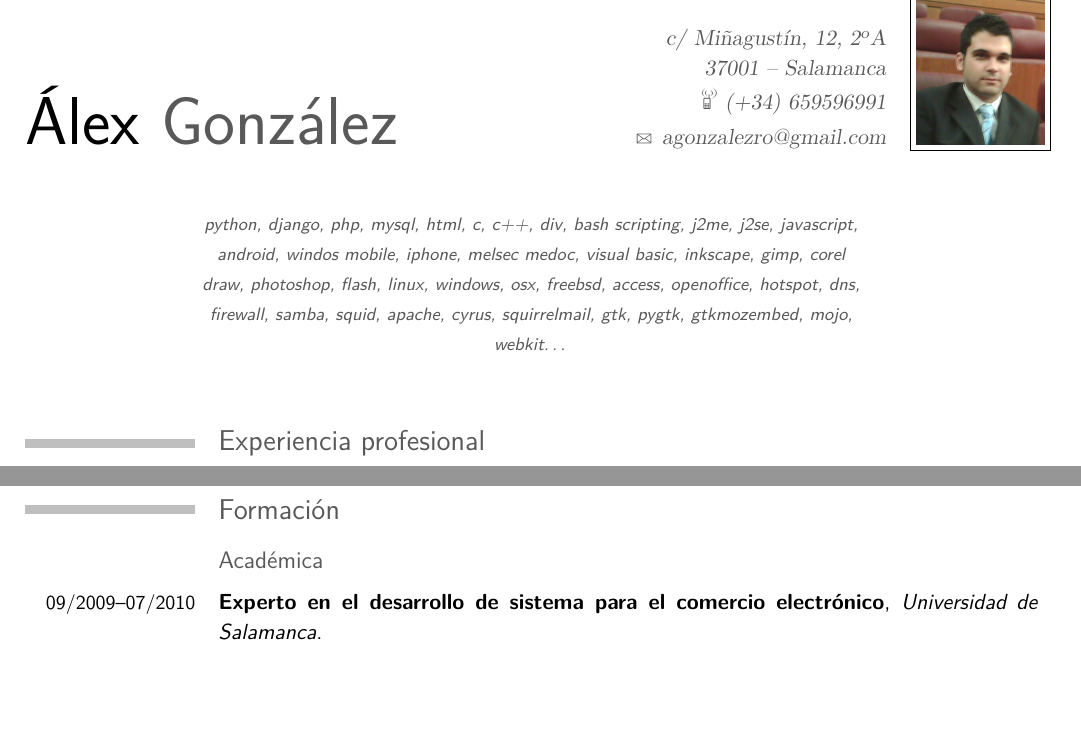
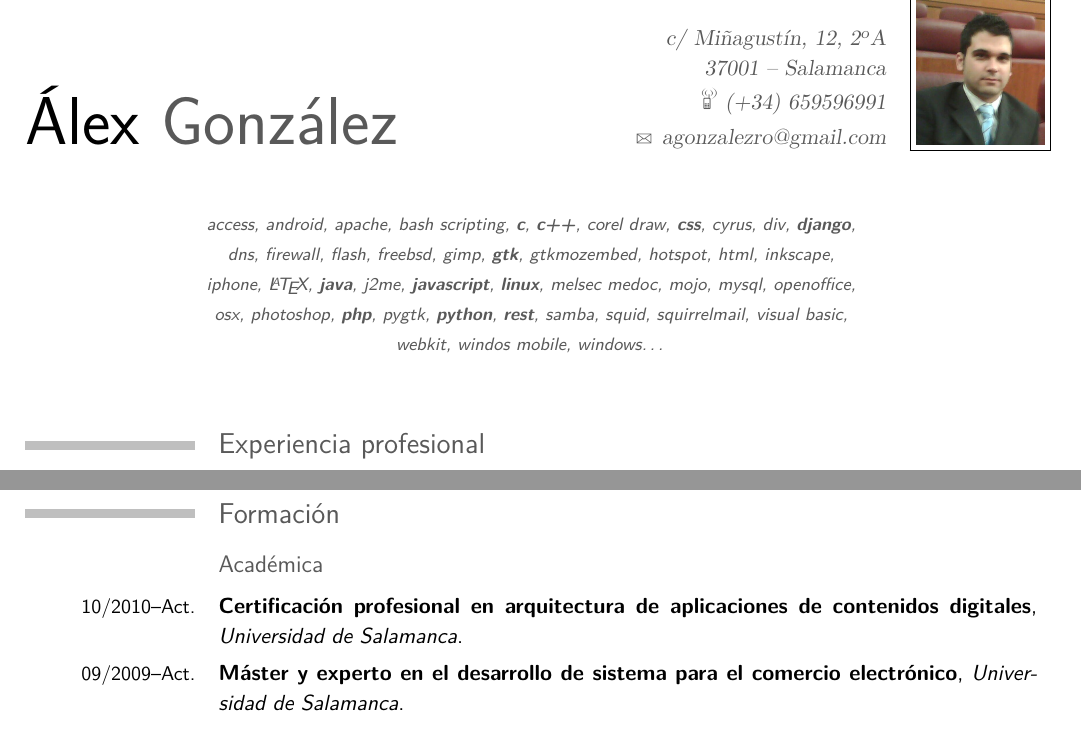
Before and after one commit to agonzalezro/Curriculum-Vitae, a LaTeX CV (cv.tex): two parts of pages 1 and 2 of 2, joined at a grey line, cut so that both start at the same text, the shorter picture padded with empty space. The pictures show the PDF file cv_alex_gonzalez.pdf that the author committed with the source.

Commit message:
Añadido máster y certificación año 2010. También he jugado con los tags.

```diff
--- a/cv.tex
+++ b/cv.tex
@@ -45,7 +45,26 @@
 \email{agonzalezro@gmail.com}                      % optional, remove the line if not wanted
 %\extrainfo{additional information (optional)} % optional, remove the line if not wanted
 \photo[64pt]{foto}                         % '64pt' is the height the picture must be resized to and 'picture' is the name of the picture file; optional, remove the line if not wanted
-\quote{\footnotesize{python, django, php, mysql, html, c, c++, div, bash scripting, j2me, j2se, javascript, android, windos mobile, iphone, melsec medoc, visual basic, inkscape, gimp, corel draw, photoshop, flash, linux, windows, osx, freebsd, access, openoffice, hotspot, dns, firewall, samba, squid, apache, cyrus, squirrelmail, gtk, pygtk, gtkmozembed, mojo, webkit\ldots}}
+\quote{\footnotesize{
+    access, android, apache,
+    bash scripting,
+    \textbf{c}, \textbf{c++}, corel draw, \textbf{css}, cyrus,
+    div, \textbf{django}, dns,
+    firewall, flash, freebsd,
+    gimp, \textbf{gtk}, gtkmozembed,
+    hotspot, html,
+    inkscape, iphone,
+    \LaTeX,
+    \textbf{java}, j2me, \textbf{javascript},
+    \textbf{linux},
+    melsec medoc, mojo, mysql,
+    openoffice, osx, photoshop,
+    \textbf{php}, pygtk, \textbf{python},
+    \textbf{rest},
+    samba, squid, squirrelmail,
+    visual basic,
+    webkit, windos mobile, windows\ldots
+}}
 
 %\nopagenumbers{}                             % uncomment to suppress automatic page numbering for CVs longer than one page
 
@@ -86,7 +105,8 @@
 \section{Formación}
 \subsection{Académica}
 %\cventry{year--year}{Degree}{Institution}{City}{\textit{Grade}}{Description}
-\cventry{09/2009--07/2010}{Experto en el desarrollo de sistema para el comercio electrónico}{Universidad de Salamanca}{}{}{}
+\cventry{10/2010--Act.}{Certificación profesional en arquitectura de aplicaciones de contenidos digitales}{Universidad de Salamanca}{}{}{}
+\cventry{09/2009--Act.}{Máster y experto en el desarrollo de sistema para el comercio electrónico}{Universidad de Salamanca}{}{}{}
 \cventry{10/2007--06/2009}{Ingeniería Superior en Informática}{Universidad Pontificia de Salamanca}{}{}{}
 \cventry{10/2005--10/2007}{Ingeniería Técnica en Informática de Sistemas}{Universidad Pontificia de Salamanca}{}{}{}
 \cventry{07/2002--07/2004}{Formación profesional de grado superior en administración de sistemas informáticos}{Centro de formación profesional Tesdai}{}{}{}
```
Also changed, not shown: cv_alex_gonzalez.pdf.
